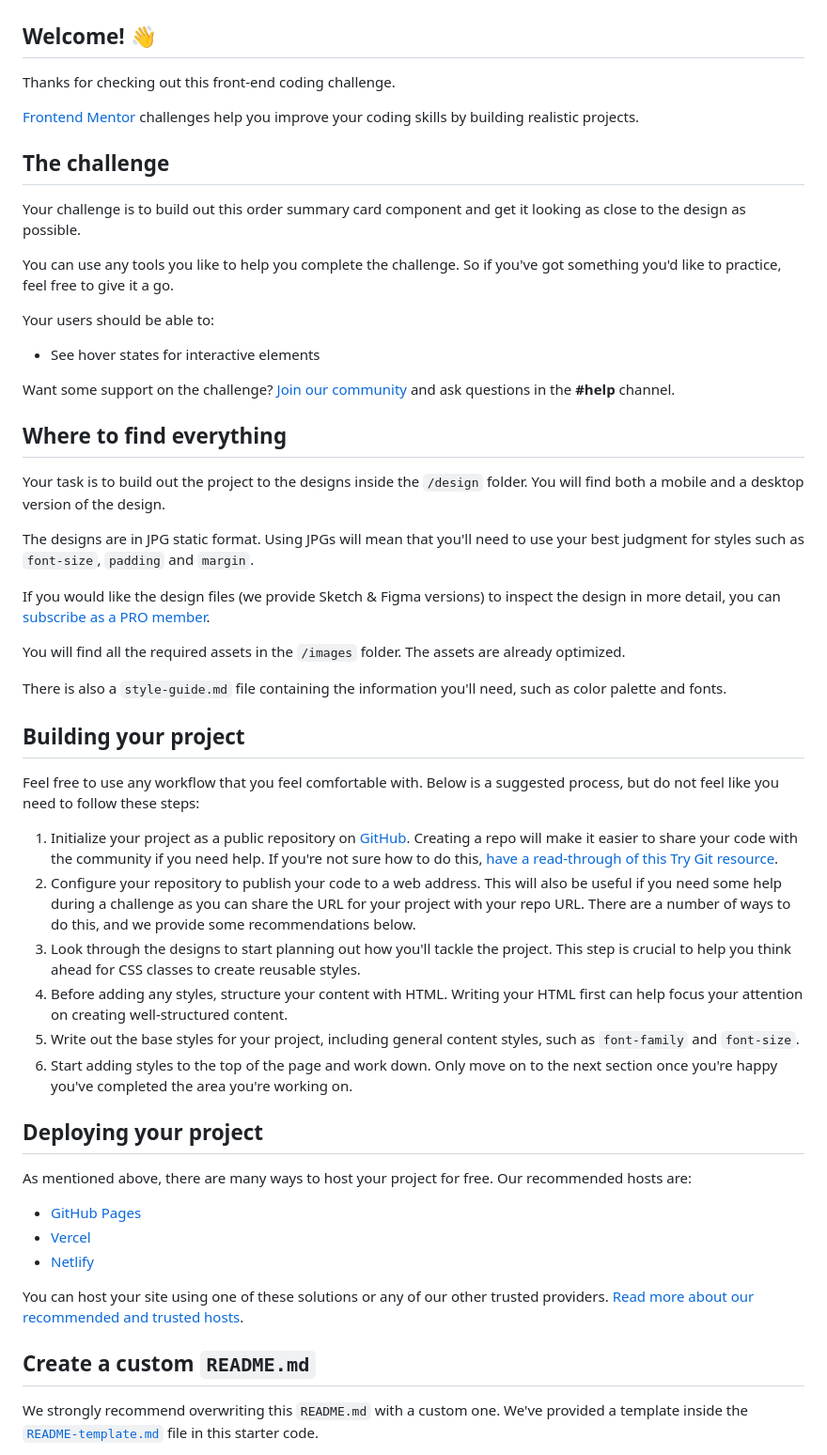
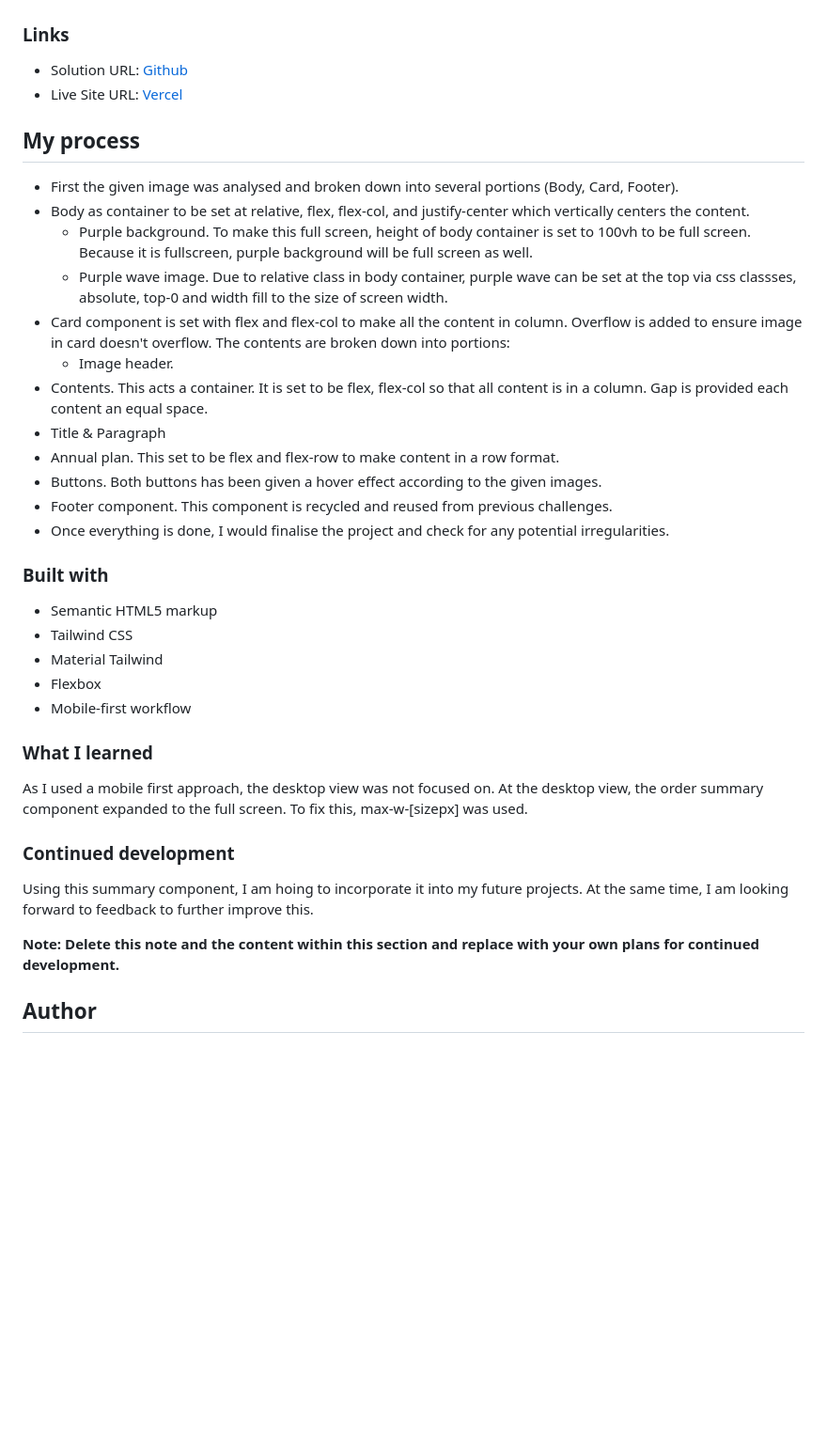
Before and after one commit to chungvuiloong/order-summary-component, a Markdown page: README.md, the part around one of its changes. Shown at 94% size. Drawn GitHub-style; blank space fills up the shorter version.

```diff
--- a/README.md
+++ b/README.md
@@ -2,58 +27,42 @@
 
 ![Design preview for the Order summary card coding challenge](./design/Screenshot.png)
 
-## Welcome! 👋
+### Links
 
-Thanks for checking out this front-end coding challenge.
+- Solution URL: [Github](https://github.com/jeresulovuo/order-summary-component)
+- Live Site URL: [Vercel](https://mrjays-order-summary-component.vercel.app/)
 
-[Frontend Mentor](https://www.frontendmentor.io) challenges help you improve your coding skills by building realistic projects.
+## My process
+- First the given image was analysed and broken down into several portions (Body, Card, Footer).
+- Body as container to be set at relative, flex, flex-col, and justify-center which vertically centers the content.
+  - Purple background. To make this full screen, height of body container is set to 100vh to be full screen. Because it is fullscreen, purple background will be full screen as well.
+  - Purple wave image. Due to relative class in body container, purple wave can be set at the top via css classses, absolute, top-0 and width fill to the size of screen width.
+- Card component is set with flex and flex-col to make all the content in column. Overflow is added to ensure image in card doesn't overflow. The contents are broken down into portions:
+  - Image header.
+ - Contents. This acts a container. It is set to be flex, flex-col so that all content is in a column. Gap is provided each content an equal space.
+  - Title & Paragraph
+  - Annual plan. This set to be flex and flex-row to make content in a row format.
+  - Buttons. Both buttons has been given a hover effect according to the given images.
+- Footer component. This component is recycled and reused from previous challenges.
+- Once everything is done, I would finalise the project and check for any potential irregularities.
+### Built with
 
-## The challenge
+- Semantic HTML5 markup
+- Tailwind CSS
+- Material Tailwind
+- Flexbox
+- Mobile-first workflow
 
-Your challenge is to build out this order summary card component and get it looking as close to the design as possible.
+### What I learned
 
-You can use any tools you like to help you complete the challenge. So if you've got something you'd like to practice, feel free to give it a go.
+As I used a mobile first approach, the desktop view was not focused on. At the desktop view, the order summary component expanded to the full screen. To fix this, max-w-[sizepx] was used.
 
-Your users should be able to:
+### Continued development
 
-- See hover states for interactive elements
+Using this summary component, I am hoing to incorporate it into my future projects. At the same time, I am looking forward to feedback to further improve this.
 
-Want some support on the challenge? [Join our community](https://www.frontendmentor.io/community) and ask questions in the **#help** channel.
 
-## Where to find everything
+**Note: Delete this note and the content within this section and replace with your own plans for continued development.**
 
-Your task is to build out the project to the designs inside the `/design` folder. You will find both a mobile and a desktop version of the design.
+## Author
 
-The designs are in JPG static format. Using JPGs will mean that you'll need to use your best judgment for styles such as `font-size`, `padding` and `margin`.
-
-If you would like the design files (we provide Sketch & Figma versions) to inspect the design in more detail, you can [subscribe as a PRO member](https://www.frontendmentor.io/pro).
-
-You will find all the required assets in the `/images` folder. The assets are already optimized.
-
-There is also a `style-guide.md` file containing the information you'll need, such as color palette and fonts.
-
-## Building your project
-
-Feel free to use any workflow that you feel comfortable with. Below is a suggested process, but do not feel like you need to follow these steps:
-
-1. Initialize your project as a public repository on [GitHub](https://github.com/). Creating a repo will make it easier to share your code with the community if you need help. If you're not sure how to do this, [have a read-through of this Try Git resource](https://try.github.io/).
-2. Configure your repository to publish your code to a web address. This will also be useful if you need some help during a challenge as you can share the URL for your project with your repo URL. There are a number of ways to do this, and we provide some recommendations below.
-3. Look through the designs to start planning out how you'll tackle the project. This step is crucial to help you think ahead for CSS classes to create reusable styles.
-4. Before adding any styles, structure your content with HTML. Writing your HTML first can help focus your attention on creating well-structured content.
-5. Write out the base styles for your project, including general content styles, such as `font-family` and `font-size`.
-6. Start adding styles to the top of the page and work down. Only move on to the next section once you're happy you've completed the area you're working on.
-
-## Deploying your project
-
-As mentioned above, there are many ways to host your project for free. Our recommended hosts are:
-
-- [GitHub Pages](https://pages.github.com/)
-- [Vercel](https://vercel.com/)
-- [Netlify](https://www.netlify.com/)
-
-You can host your site using one of these solutions or any of our other trusted providers. [Read more about our recommended and trusted hosts](https://medium.com/frontend-mentor/frontend-mentor-trusted-hosting-providers-bf000dfebe).
-
-## Create a custom `README.md`
-
-We strongly recommend overwriting this `README.md` with a custom one. We've provided a template inside the [`README-template.md`](./README-template.md) file in this starter code.
-
```
Also changed, not shown: other parts of README.md (+29 -31 lines).
